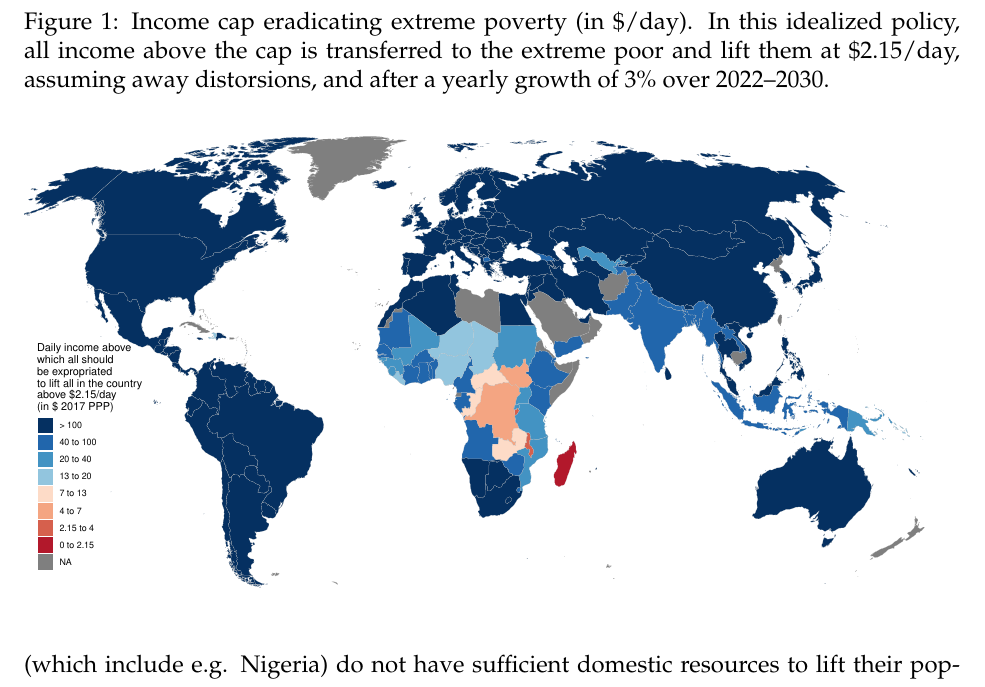
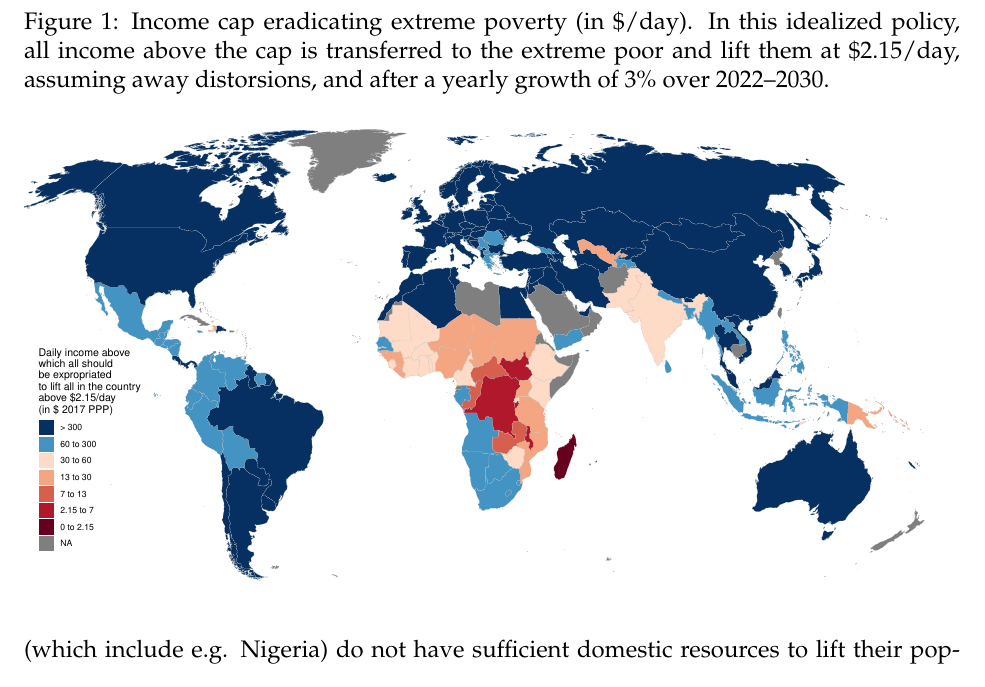
Before and after one commit to bixiou/domestic_poverty_eradication, a LaTeX paper (paper/poverty.tex): part of page 8 of 19, cut so that both start at the same text. Compiled offline with pdfLaTeX.

Commit message:
fig 1 colors

```diff
--- a/paper/poverty.tex
+++ b/paper/poverty.tex
@@ -324,7 +324,7 @@ To give a last example of the shortfall of resources in the lowest-income countr
 }\label{fig:antipoverty_cap}
 \makebox[\textwidth][c]{\includegraphics[width=\textwidth]
 {../figures/y_expropriated_2_average.pdf}}
-\end{figure} % TODO! change thresholds
+\end{figure}
 
 In most of the paper, I focus on the definition of extreme poverty employed in the first SDG. However, the \$2.15 threshold has been criticized for inaccurately measuring poverty.\cite{woodward_redefining_2010,deaton_price_2010} % TODO? cite also edward_ethical_2006, pritchett_who_2006
 First, this poverty line %is too low to procure just a healthy diet, it is
```
Also changed, not shown: paper/._wordcount_selection.tex (+1 -1 lines), figures/y_expropriated_2_average.pdf, figures/y_expropriated_2_average.png, 2 other files.
